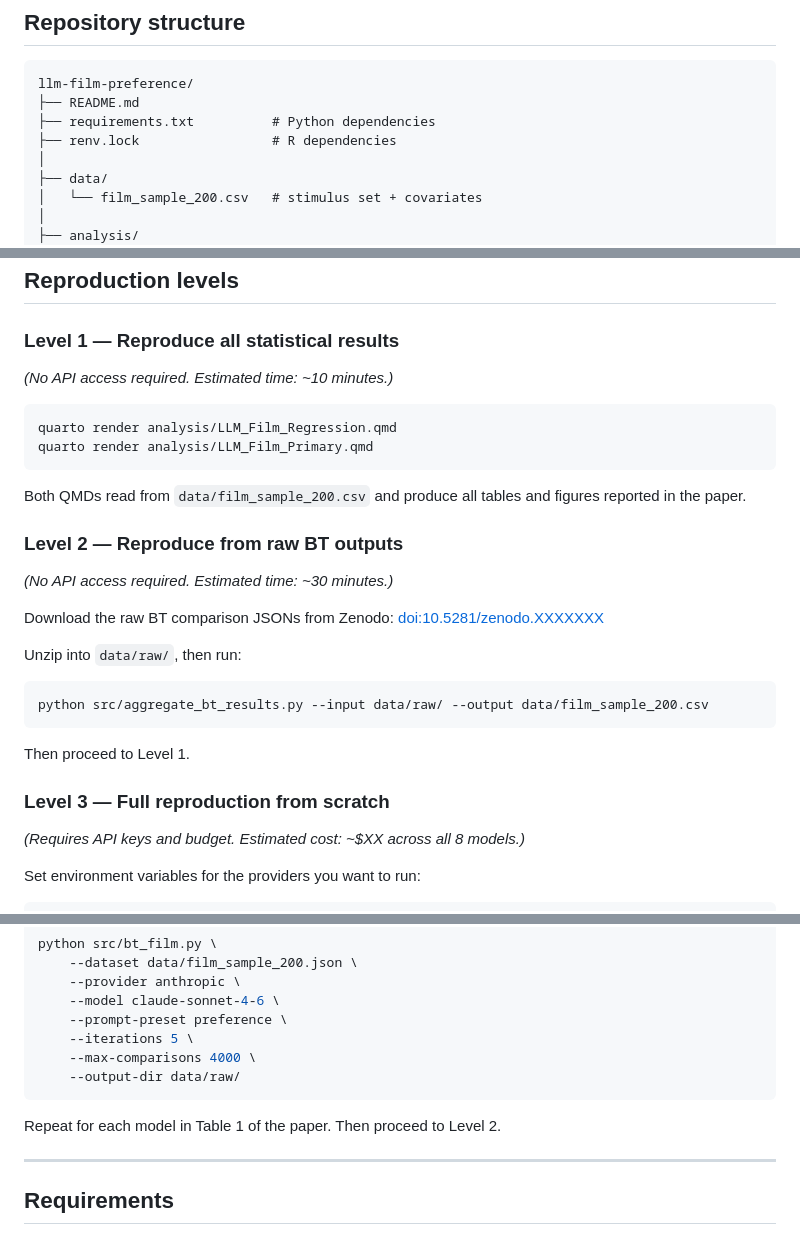
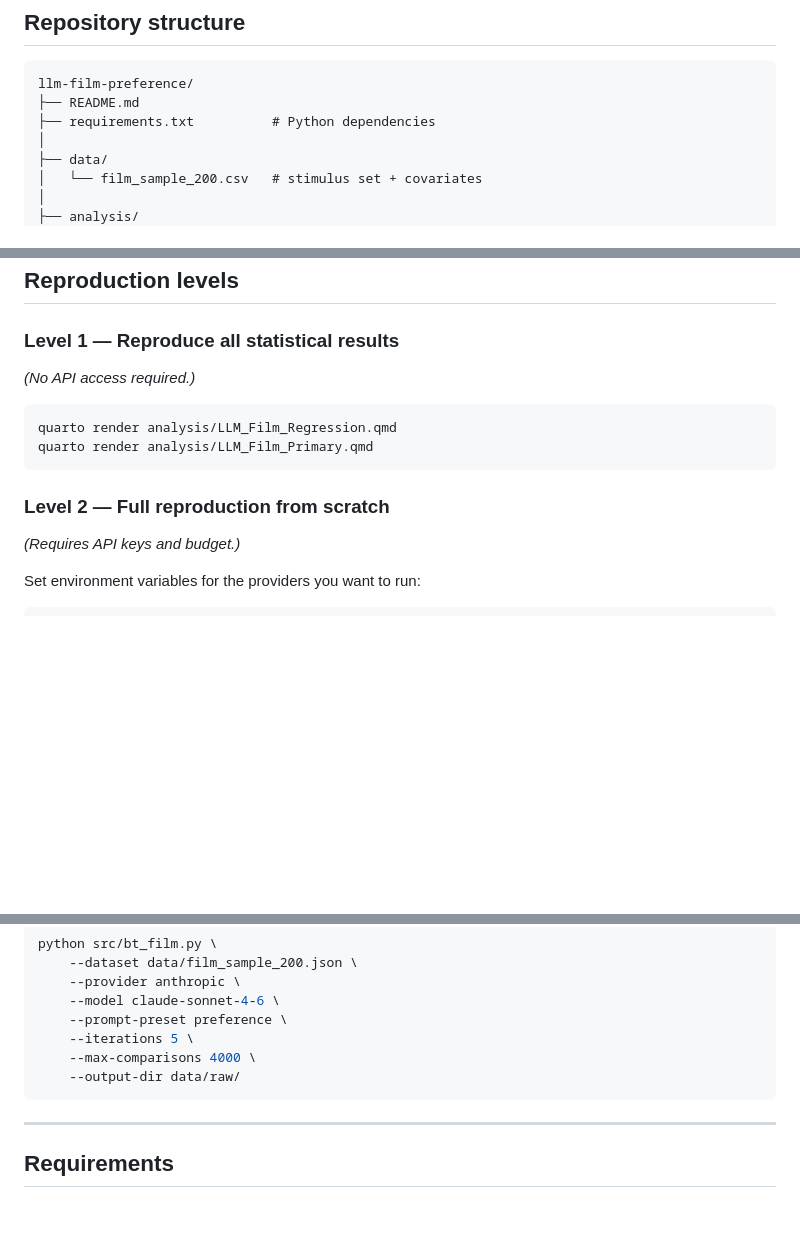
Before and after one commit to jonghyunjee/llm-film-preference, a Markdown page: README.md, 3 parts joined by grey strips. Rendered like a GitHub page; blank space fills up the shorter version.

````diff
--- a/README.md
+++ b/README.md
@@ -20,7 +20,6 @@ This repository contains the code and data needed to reproduce the statistical r
 llm-film-preference/
 ├── README.md
 ├── requirements.txt          # Python dependencies
-├── renv.lock                 # R dependencies
 │
 ├── data/
 │   └── film_sample_200.csv   # stimulus set + covariates
@@ -41,32 +40,15 @@ llm-film-preference/
 ## Reproduction levels
 
 ### Level 1 — Reproduce all statistical results
-*(No API access required. Estimated time: ~10 minutes.)*
+*(No API access required.)*
 
 ```r
 quarto render analysis/LLM_Film_Regression.qmd
 quarto render analysis/LLM_Film_Primary.qmd
 ```
 
-Both QMDs read from `data/film_sample_200.csv` and produce all tables
-and figures reported in the paper.
-
-### Level 2 — Reproduce from raw BT outputs
-*(No API access required. Estimated time: ~30 minutes.)*
-
-Download the raw BT comparison JSONs from Zenodo:
-[doi:10.5281/zenodo.XXXXXXX](https://doi.org/10.5281/zenodo.XXXXXXX)
-
-Unzip into `data/raw/`, then run:
-
-```bash
-python src/aggregate_bt_results.py --input data/raw/ --output data/film_sample_200.csv
-```
-
-Then proceed to Level 1.
-
-### Level 3 — Full reproduction from scratch
-*(Requires API keys and budget. Estimated cost: ~$XX across all 8 models.)*
+### Level 2 — Full reproduction from scratch
+*(Requires API keys and budget.)*
 
 Set environment variables for the providers you want to run:
 
@@ -87,8 +69,6 @@ python src/bt_film.py \
     --max-comparisons 4000 \
     --output-dir data/raw/
 ```
-
-Repeat for each model in Table 1 of the paper. Then proceed to Level 2.
 
 ---
 
````
